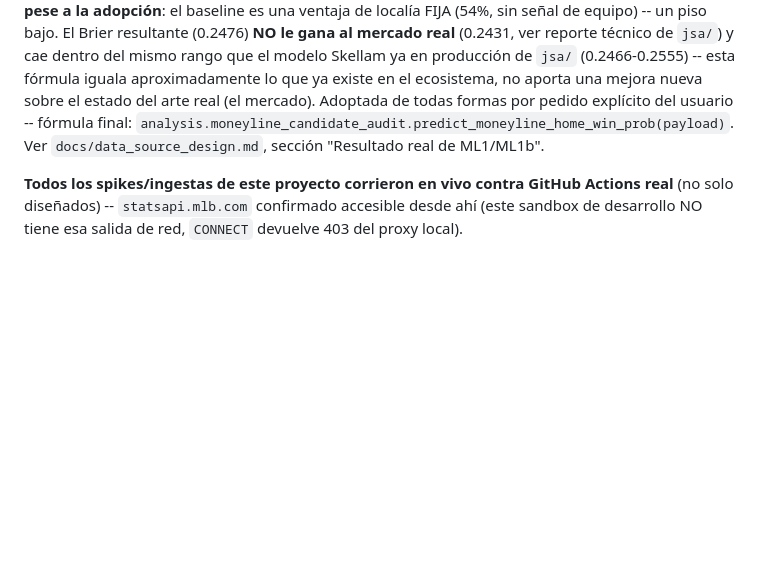
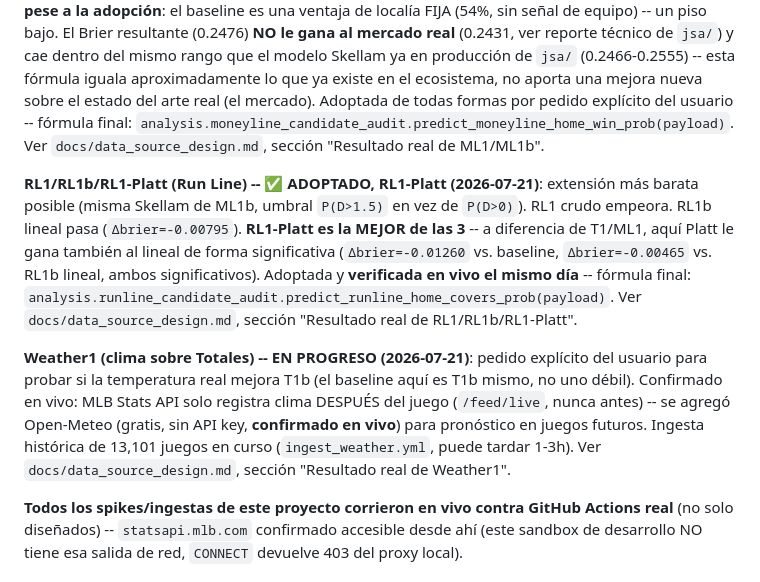
Before and after one commit to joassit/JSA_V2_PROJECT, a Markdown page: README.md, the part around the change. Rendered like a GitHub page; blank space fills up the shorter version.

```diff
--- a/README.md
+++ b/README.md
@@ -161,6 +161,26 @@ Adoptada de todas formas por pedido explícito del usuario -- fórmula
 final: `analysis.moneyline_candidate_audit.predict_moneyline_home_win_prob(payload)`.
 Ver `docs/data_source_design.md`, sección "Resultado real de ML1/ML1b".
 
+**RL1/RL1b/RL1-Platt (Run Line) -- ✅ ADOPTADO, RL1-Platt (2026-07-21)**:
+extensión más barata posible (misma Skellam de ML1b, umbral `P(D>1.5)`
+en vez de `P(D>0)`). RL1 crudo empeora. RL1b lineal pasa
+(`Δbrier=-0.00795`). **RL1-Platt es la MEJOR de las 3** -- a diferencia
+de T1/ML1, aquí Platt le gana también al lineal de forma significativa
+(`Δbrier=-0.01260` vs. baseline, `Δbrier=-0.00465` vs. RL1b lineal,
+ambos significativos). Adoptada y **verificada en vivo el mismo día** --
+fórmula final:
+`analysis.runline_candidate_audit.predict_runline_home_covers_prob(payload)`.
+Ver `docs/data_source_design.md`, sección "Resultado real de RL1/RL1b/RL1-Platt".
+
+**Weather1 (clima sobre Totales) -- EN PROGRESO (2026-07-21)**: pedido
+explícito del usuario para probar si la temperatura real mejora T1b
+(el baseline aquí es T1b mismo, no uno débil). Confirmado en vivo: MLB
+Stats API solo registra clima DESPUÉS del juego (`/feed/live`, nunca
+antes) -- se agregó Open-Meteo (gratis, sin API key, **confirmado en
+vivo**) para pronóstico en juegos futuros. Ingesta histórica de
+13,101 juegos en curso (`ingest_weather.yml`, puede tardar 1-3h). Ver
+`docs/data_source_design.md`, sección "Resultado real de Weather1".
+
 **Todos los spikes/ingestas de este proyecto corrieron en vivo contra
 GitHub Actions real** (no solo diseñados) -- `statsapi.mlb.com`
 confirmado accesible desde ahí (este sandbox de desarrollo NO tiene esa
```
Also changed, not shown: docs/data_source_design.md (+71 -0 lines).
